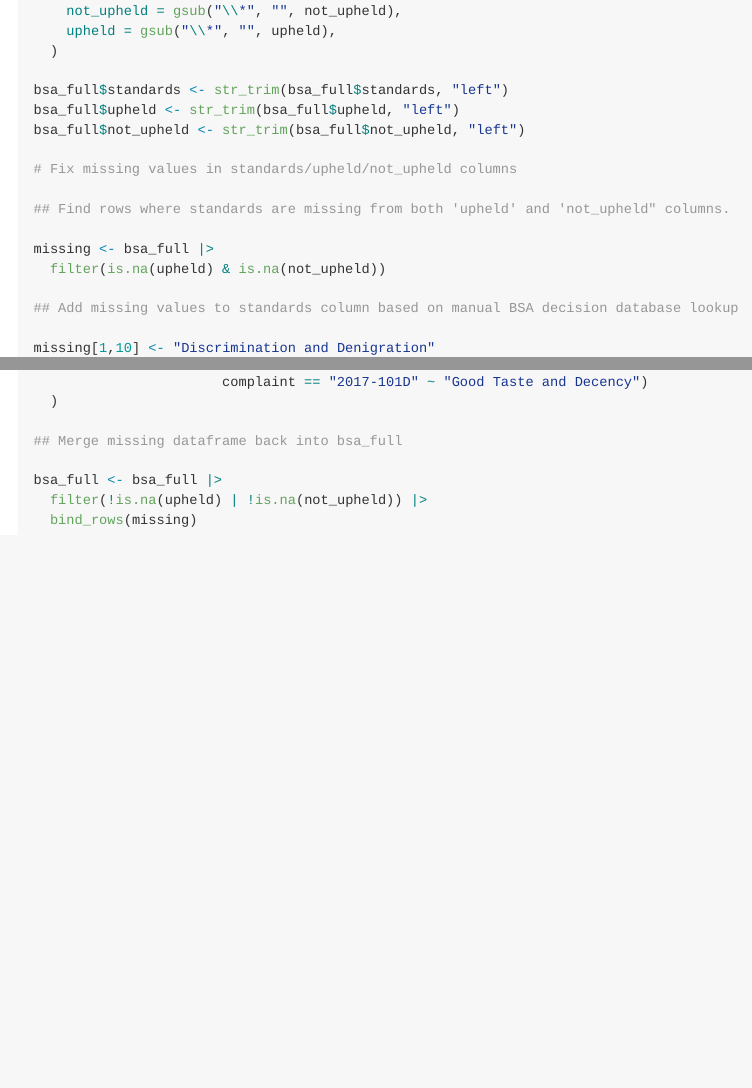
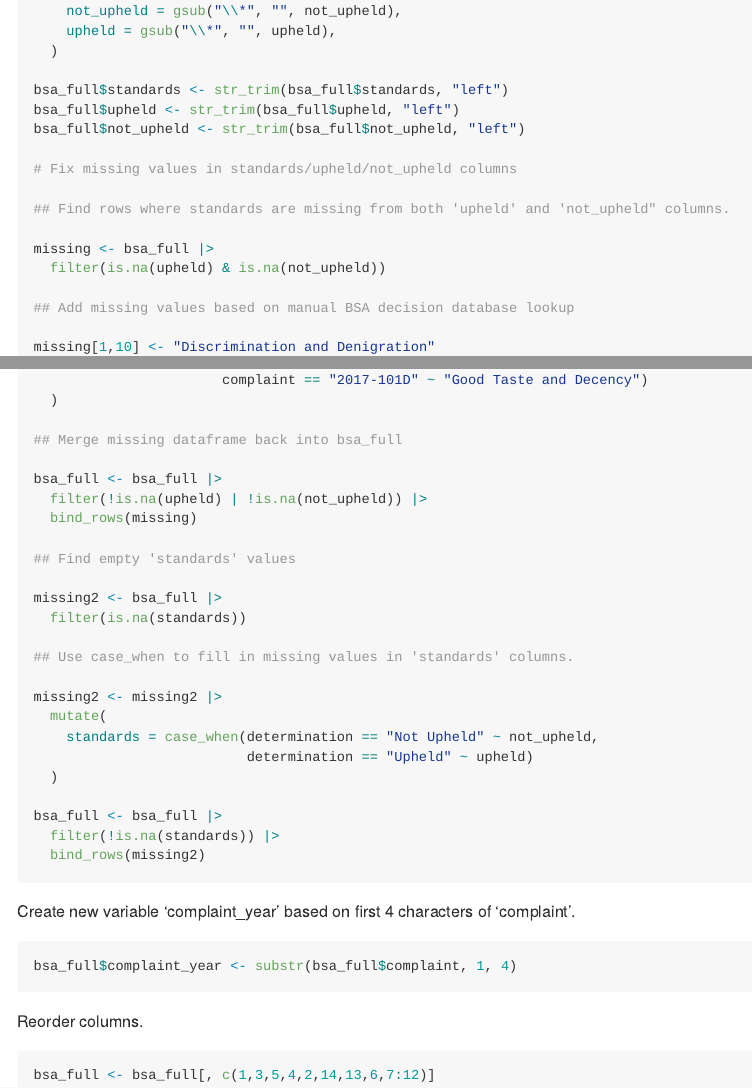
Before and after one commit to tesaunders/bsa, a Quarto document (bsa.qmd): the page in a window 1100 px wide, from 1970 px down before the commit and from 1990 px down after it, so that both start at the same text, and a second part further down, joined at a grey line. The pictures show the output file bsa.md that the author committed with the source, drawn offline in the style of GitHub; long lines of code are wrapped.

Commit message:
Finish fixing empty values, add complaint year

````diff
--- a/bsa.qmd
+++ b/bsa.qmd
@@ -109,7 +109,7 @@ bsa_full$not_upheld <- str_trim(bsa_full$not_upheld, "left")
 missing <- bsa_full |>
   filter(is.na(upheld) & is.na(not_upheld))
 
-## Add missing values to standards column based on manual BSA decision database lookup
+## Add missing values based on manual BSA decision database lookup
 
 missing[1,10] <- "Discrimination and Denigration"
 missing[4, 10] <- "Accuracy" # Complaint 2018-020
@@ -135,4 +135,33 @@ bsa_full <- bsa_full |>
   filter(!is.na(upheld) | !is.na(not_upheld)) |>
   bind_rows(missing)
 
+## Find empty 'standards' values
+
+missing2 <- bsa_full |>
+  filter(is.na(standards))
+
+## Use case_when to fill in missing values in 'standards' columns.
+
+missing2 <- missing2 |>
+  mutate(
+    standards = case_when(determination == "Not Upheld" ~ not_upheld,
+                          determination == "Upheld" ~ upheld)
+  )
+
+bsa_full <- bsa_full |>
+  filter(!is.na(standards)) |>
+  bind_rows(missing2)
+
 ```
+
+Create new variable 'complaint_year' based on first 4 characters of 'complaint'.
+
+```{r}
+bsa_full$complaint_year <- substr(bsa_full$complaint, 1, 4)
+```
+
+Reorder columns.
+
+```{r}
+bsa_full <- bsa_full[, c(1,3,5,4,2,14,13,6,7:12)]
+```
````
Also changed, not shown: bsa.md.
